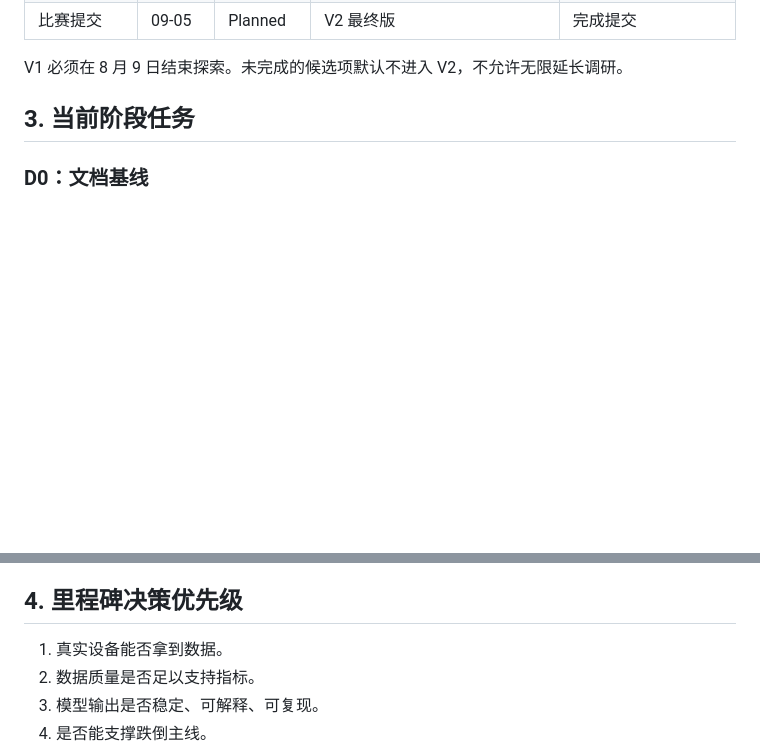
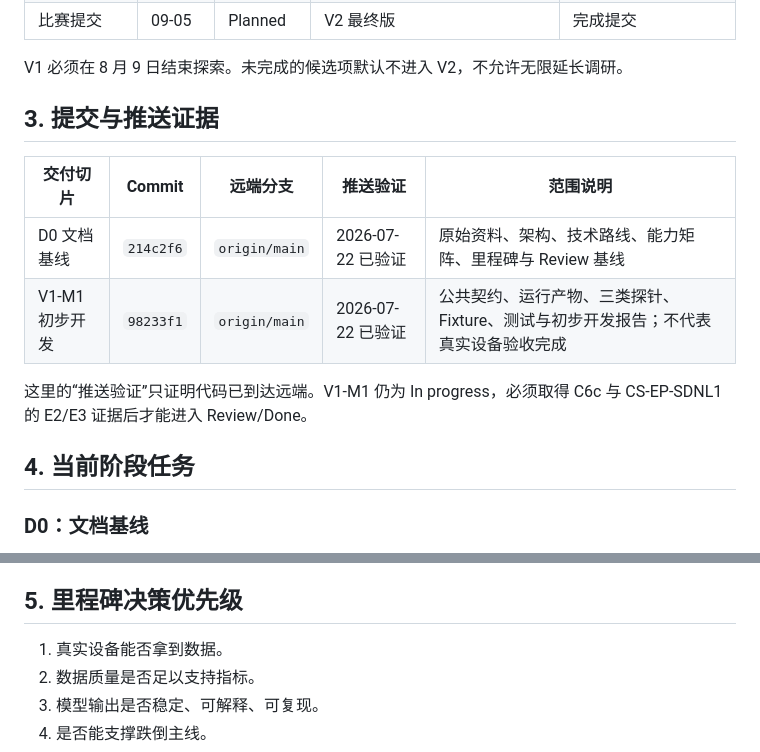
Before and after one commit to a1443356159/kangshield, a Markdown page: docs/milestones.md, 2 parts joined by grey strips. GitHub-like rendering; blank space fills up the shorter version.

Commit message:
docs: record v1 milestone push evidence

```diff
--- a/docs/milestones.md
+++ b/docs/milestones.md
@@ -32,7 +32,16 @@
 
 V1 必须在 8 月 9 日结束探索。未完成的候选项默认不进入 V2，不允许无限延长调研。
 
-## 3. 当前阶段任务
+## 3. 提交与推送证据
+
+| 交付切片 | Commit | 远端分支 | 推送验证 | 范围说明 |
+|---|---|---|---|---|
+| D0 文档基线 | `214c2f6` | `origin/main` | 2026-07-22 已验证 | 原始资料、架构、技术路线、能力矩阵、里程碑与 Review 基线 |
+| V1-M1 初步开发 | `98233f1` | `origin/main` | 2026-07-22 已验证 | 公共契约、运行产物、三类探针、Fixture、测试与初步开发报告；不代表真实设备验收完成 |
+
+这里的“推送验证”只证明代码已到达远端。V1-M1 仍为 In progress，必须取得 C6c 与 CS-EP-SDNL1 的 E2/E3 证据后才能进入 Review/Done。
+
+## 4. 当前阶段任务
 
 ### D0：文档基线
 
@@ -86,7 +95,7 @@ V1 必须在 8 月 9 日结束探索。未完成的候选项默认不进入 V2
 - 固定样本上的可视化和错误案例。
 - 是否晋级 V2，以及晋级理由。
 
-## 4. 里程碑决策优先级
+## 5. 里程碑决策优先级
 
 1. 真实设备能否拿到数据。
 2. 数据质量是否足以支持指标。
```
